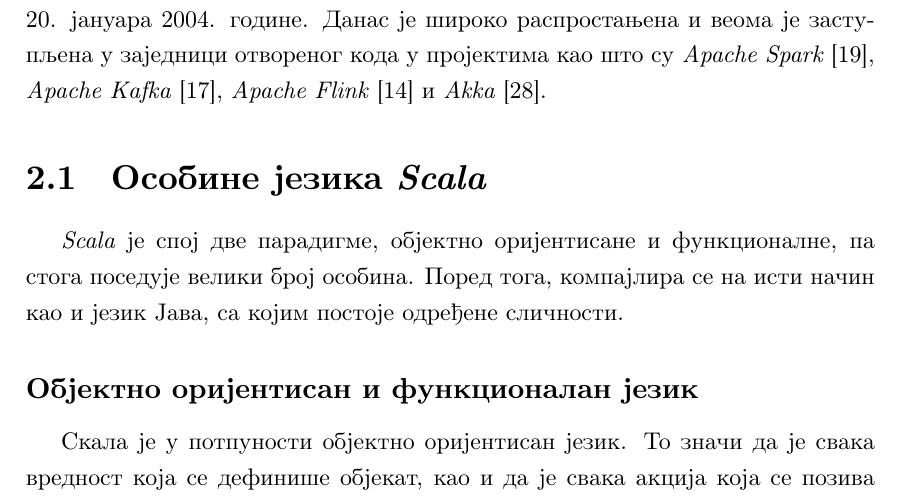
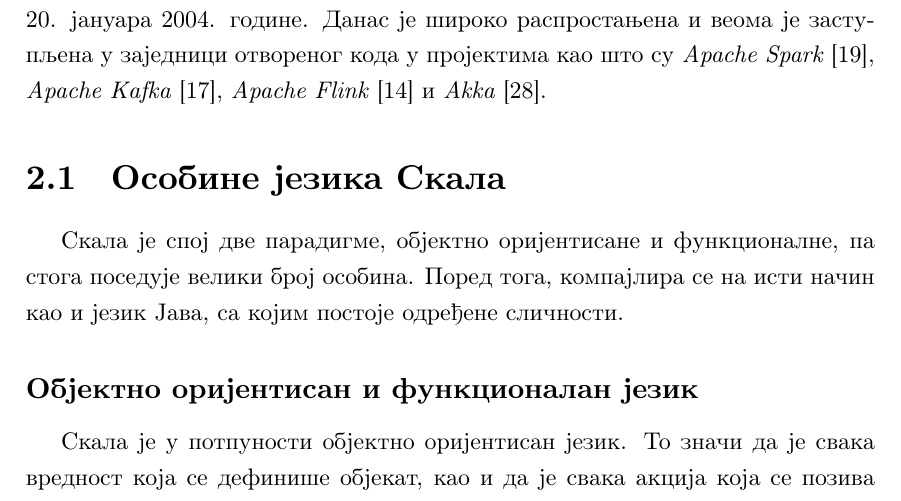
Before and after one commit to davgav123/geo-locator, a LaTeX thesis (thesis_serbian/master-thesis-tex-source/matfmaster-primer.tex): part of page 9 of 91, cut so that both start at the same text. Compiled offline with pdfLaTeX.

Commit message:
fix typos in thesis

```diff
--- a/thesis_serbian/master-thesis-tex-source/matfmaster-primer.tex
+++ b/thesis_serbian/master-thesis-tex-source/matfmaster-primer.tex
@@ -155,10 +155,10 @@
 
 Настала је 2001. године на швајцарском федералном институту за технологију у Лозани (фра. \textit{École Polytechnique Fédérale de Lausanne}) и њен творац је Мартин Одерски (енг. \textit{Martin Odersky}). Прва званична верзија је изашла 20. јануара 2004. године. Данас је широко распростањена и веома је заступљена у заједници отвореног кода у пројектима као што су \textit{Apache Spark} \cite{apache_spark}, \textit{Apache Kafka} \cite{apache_kafka}, \textit{Apache Flink} \cite{apache_flink} и \textit{Akka} \cite{scala_akka}.
 
-\section{Особине језика \textit{Scala}}
+\section{Особине језика Скала}
 \label{sec:osоб_scala}
 
-\textit{Scala} је спој две парадигме, објектно оријентисане и функционалне, па стога поседује велики број особина. Поред тога, компајлира се на исти начин као и језик Јава, са којим постоје одређене сличности.
+Скала је спој две парадигме, објектно оријентисане и функционалне, па стога поседује велики број особина. Поред тога, компајлира се на исти начин као и језик Јава, са којим постоје одређене сличности.
 
 \subsection{Објектно оријентисан и функционалан језик}
 \label{subsec:scala_obj_prog}
```
Also changed, not shown: thesis_serbian/master-thesis-tex-source/matfmaster-primer.tex (6 more changed lines), 4 other files.
